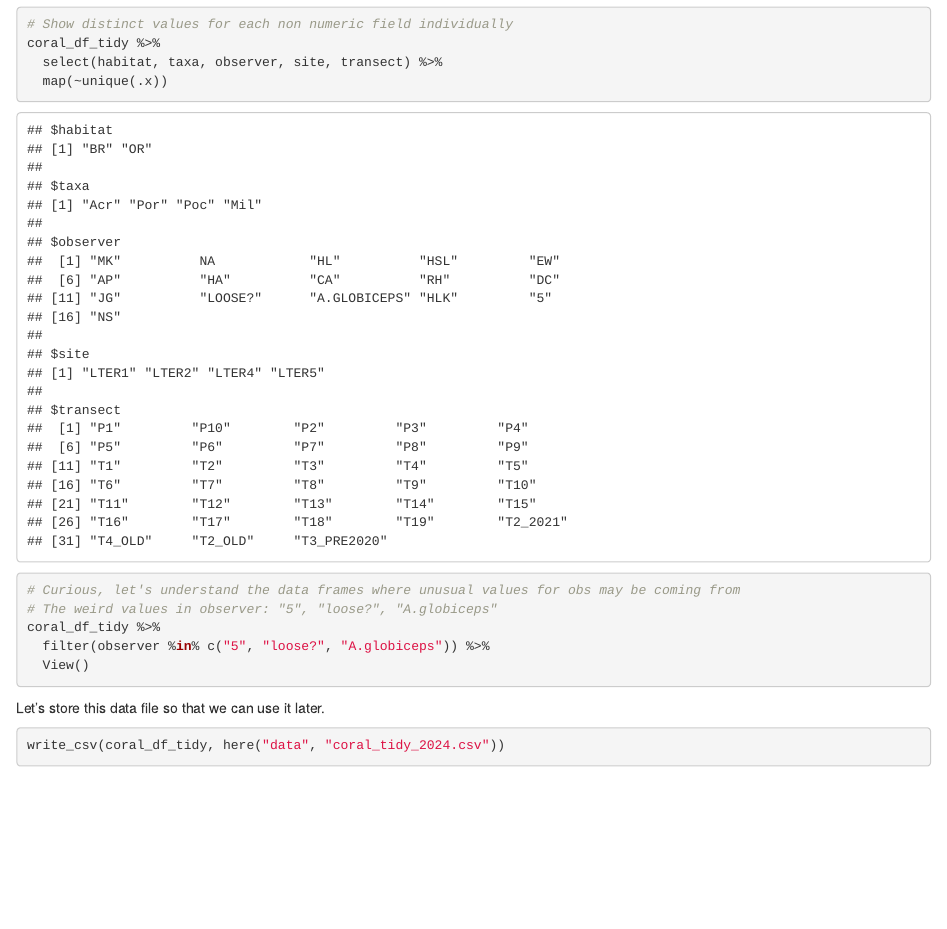
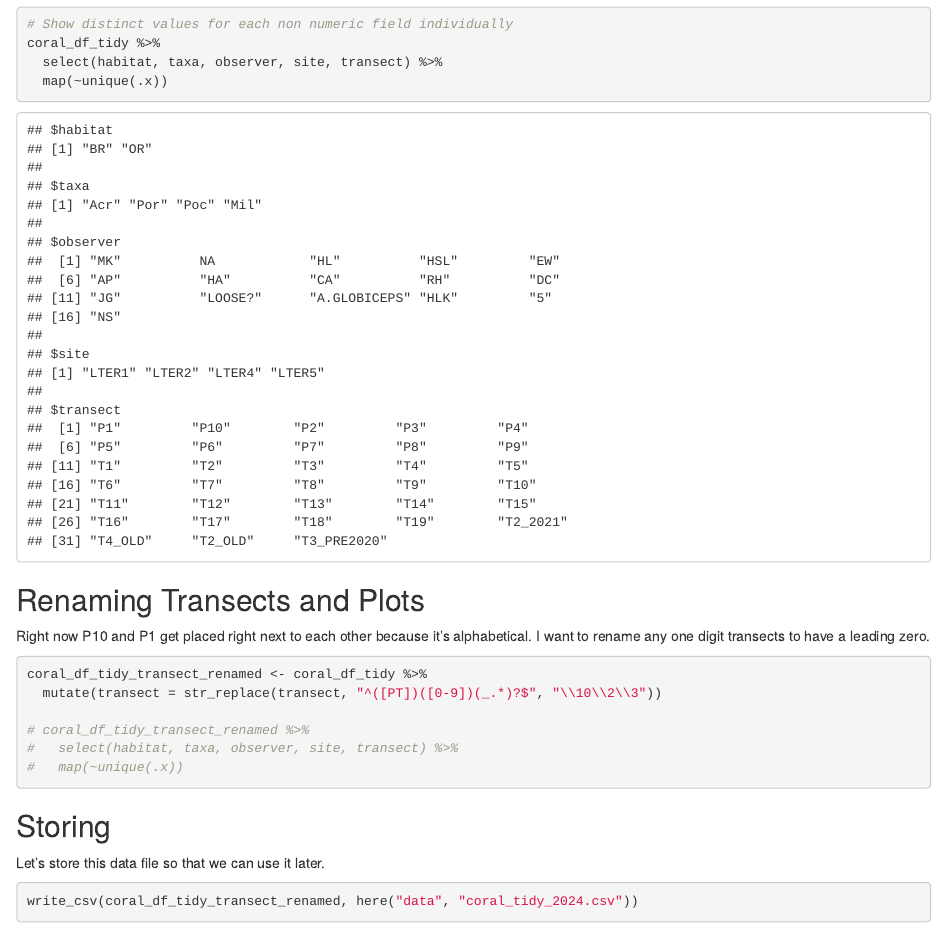
Before and after one commit to rkanderson/Coral-Demography, an R Markdown document (tidy_coral_data.Rmd): the page in a window 1100 px wide, from 5740 px down. Rendered offline with R 4.5, knitr and Pandoc, with nearby package versions; column names are cleaned by a stand-in for the janitor package.

Commit message:
Rename transects: P1 --> P01

````diff
--- a/tidy_coral_data.Rmd
+++ b/tidy_coral_data.Rmd
@@ -188,22 +188,23 @@ coral_df_tidy %>%
   map(~unique(.x))
 ```
 
+## Renaming Transects and Plots
+
+Right now P10 and P1 get placed right next to each other because it's alphabetical. I want to rename any one digit transects to have a leading zero.
 
 ```{r}
+coral_df_tidy_transect_renamed <- coral_df_tidy %>%
+  mutate(transect = str_replace(transect, "^([PT])([0-9])(_.*)?$", "\\10\\2\\3"))
+
+# coral_df_tidy_transect_renamed %>%
+#   select(habitat, taxa, observer, site, transect) %>%
+#   map(~unique(.x))
 ```
 
-```{r}
-# Curious, let's understand the data frames where unusual values for obs may be coming from
-# The weird values in observer: "5", "loose?", "A.globiceps"
-coral_df_tidy %>%
-  filter(observer %in% c("5", "loose?", "A.globiceps")) %>%
-  View()
-```
-
-
+## Storing
 
 Let's store this data file so that we can use it later.
 
 ```{r}
-write_csv(coral_df_tidy, here("data", "coral_tidy_2024.csv"))
+write_csv(coral_df_tidy_transect_renamed, here("data", "coral_tidy_2024.csv"))
 ```
````
